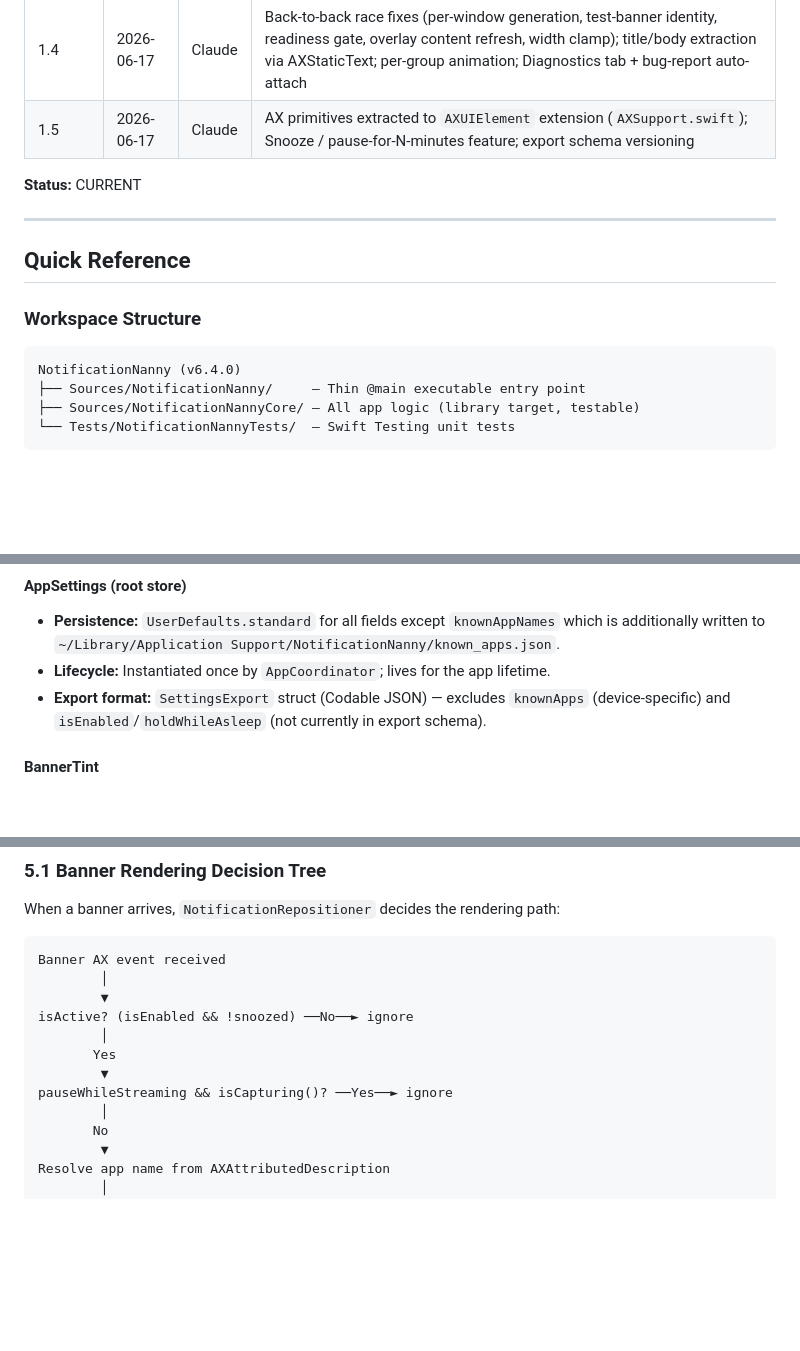
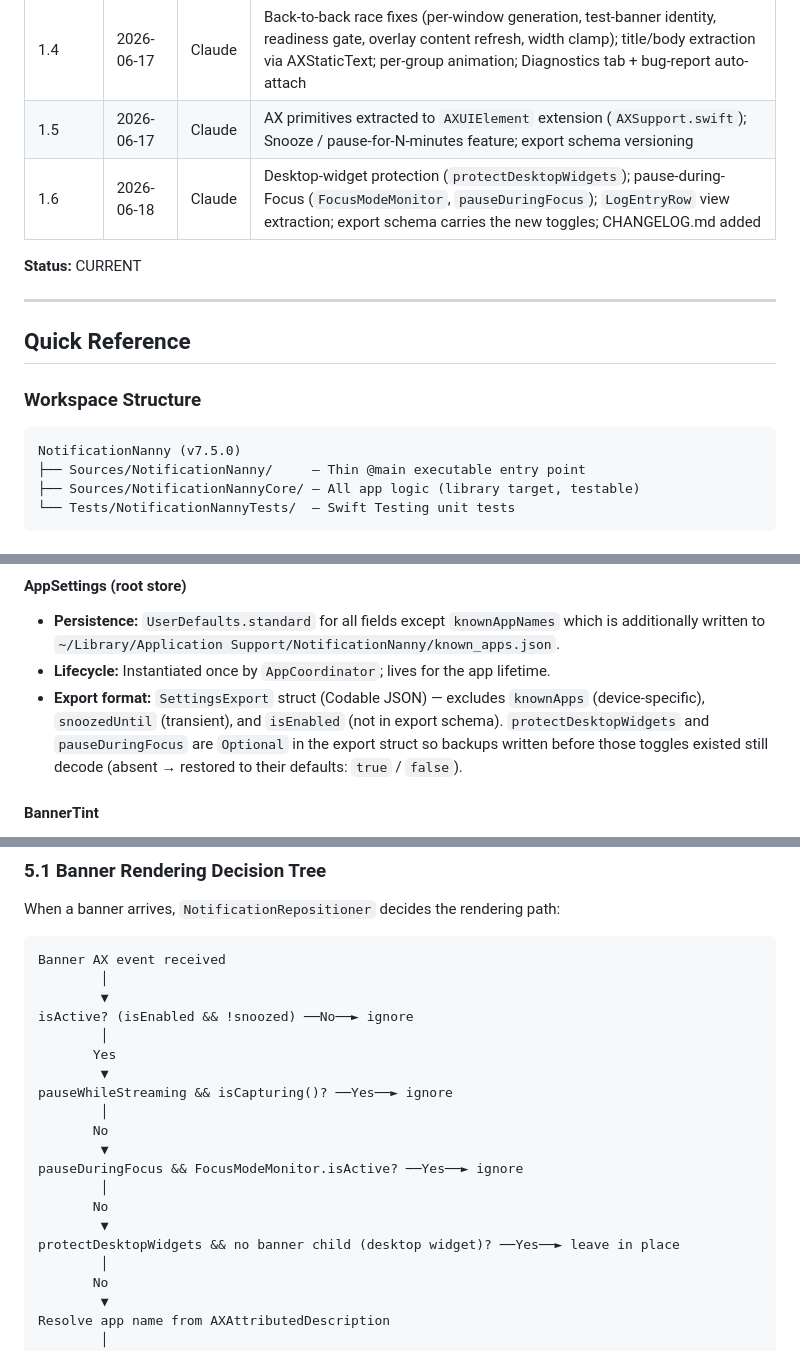
Before and after one commit to chessper53/NotificationNanny, a Markdown page: ARCHITECTURE.md, 3 parts joined by grey strips. Rendered like a GitHub page; blank space fills up the shorter version.

````diff
--- a/ARCHITECTURE.md
+++ b/ARCHITECTURE.md
@@ -18,6 +18,7 @@
 | 1.3     | 2026-06-10 | Claude   | Bug fixes: screen reconfiguration handler, scheduleAutoDismiss fight-back, offScreenOrigin multi-screen; dead code removal |
 | 1.4     | 2026-06-17 | Claude   | Back-to-back race fixes (per-window generation, test-banner identity, readiness gate, overlay content refresh, width clamp); title/body extraction via AXStaticText; per-group animation; Diagnostics tab + bug-report auto-attach |
 | 1.5     | 2026-06-17 | Claude   | AX primitives extracted to `AXUIElement` extension (`AXSupport.swift`); Snooze / pause-for-N-minutes feature; export schema versioning |
+| 1.6     | 2026-06-18 | Claude   | Desktop-widget protection (`protectDesktopWidgets`); pause-during-Focus (`FocusModeMonitor`, `pauseDuringFocus`); `LogEntryRow` view extraction; export schema carries the new toggles; CHANGELOG.md added |
 
 **Status:** CURRENT
 
@@ -28,7 +29,7 @@
 ### Workspace Structure
 
 ```
-NotificationNanny (v6.4.0)
+NotificationNanny (v7.5.0)
 ├── Sources/NotificationNanny/     — Thin @main executable entry point
 ├── Sources/NotificationNannyCore/ — All app logic (library target, testable)
 └── Tests/NotificationNannyTests/  — Swift Testing unit tests
@@ -265,7 +269,7 @@ NotificationNanny (SPM Package)
 
 - **Persistence:** `UserDefaults.standard` for all fields except `knownAppNames` which is additionally written to `~/Library/Application Support/NotificationNanny/known_apps.json`.
 - **Lifecycle:** Instantiated once by `AppCoordinator`; lives for the app lifetime.
-- **Export format:** `SettingsExport` struct (Codable JSON) — excludes `knownApps` (device-specific) and `isEnabled`/`holdWhileAsleep` (not currently in export schema).
+- **Export format:** `SettingsExport` struct (Codable JSON) — excludes `knownApps` (device-specific), `snoozedUntil` (transient), and `isEnabled` (not in export schema). `protectDesktopWidgets` and `pauseDuringFocus` are `Optional` in the export struct so backups written before those toggles existed still decode (absent → restored to their defaults: `true` / `false`).
 
 #### BannerTint
 
@@ -423,6 +429,14 @@ isActive? (isEnabled && !snoozed) ──No──► ignore
        Yes
         ▼
 pauseWhileStreaming && isCapturing()? ──Yes──► ignore
+        │
+       No
+        ▼
+pauseDuringFocus && FocusModeMonitor.isActive? ──Yes──► ignore
+        │
+       No
+        ▼
+protectDesktopWidgets && no banner child (desktop widget)? ──Yes──► leave in place
         │
        No
         ▼
````
Also changed, not shown: other parts of ARCHITECTURE.md (+32 -2 lines), CHANGELOG.md (added, +72 -0 lines), README.md (+6 -1 lines).
